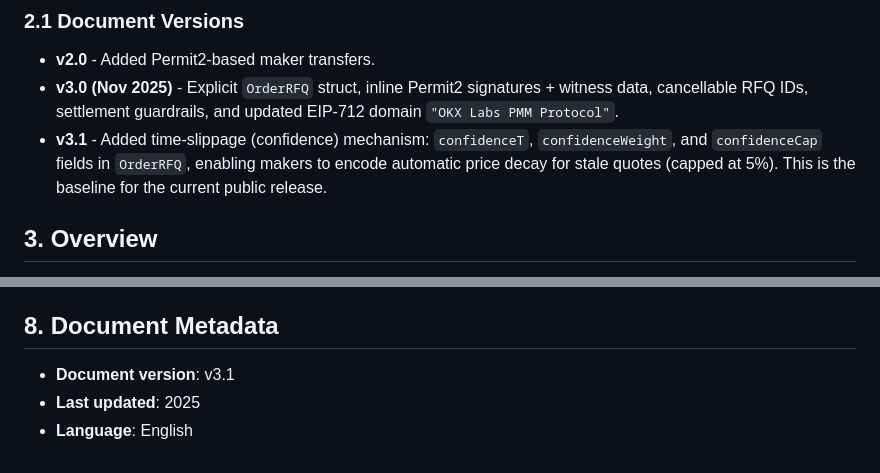
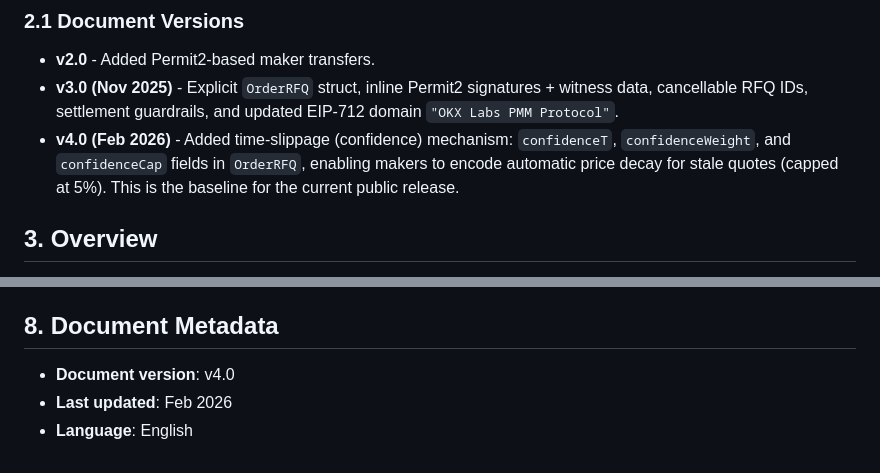
Before and after one commit to okxlabs/Web3-DEX-EVM-PMM, a Markdown page: README.md, 2 parts joined by grey strips. GitHub-like rendering.

Commit message:
Update README.md to reflect version change to v4.0

```diff
--- a/README.md
+++ b/README.md
@@ -23,7 +23,7 @@ The OKX Labs DEX aggregator traditionally relied on AMM liquidity. Large trades
 
 - **v2.0** - Added Permit2-based maker transfers.
 - **v3.0 (Nov 2025)** - Explicit `OrderRFQ` struct, inline Permit2 signatures + witness data, cancellable RFQ IDs, settlement guardrails, and updated EIP-712 domain `"OKX Labs PMM Protocol"`.
-- **v3.1** - Added time-slippage (confidence) mechanism: `confidenceT`, `confidenceWeight`, and `confidenceCap` fields in `OrderRFQ`, enabling makers to encode automatic price decay for stale quotes (capped at 5%). This is the baseline for the current public release.
+- **v4.0 (Feb 2026)** - Added time-slippage (confidence) mechanism: `confidenceT`, `confidenceWeight`, and `confidenceCap` fields in `OrderRFQ`, enabling makers to encode automatic price decay for stale quotes (capped at 5%). This is the baseline for the current public release.
 
 ## 3. Overview
 
@@ -275,6 +275,6 @@ The helper also exports `signPermit2WithWitness`, which produces the Permit2 sig
 
 ## 8. Document Metadata
 
-- **Document version**: v3.1
-- **Last updated**: 2025
+- **Document version**: v4.0
+- **Last updated**: Feb 2026
 - **Language**: English
```
